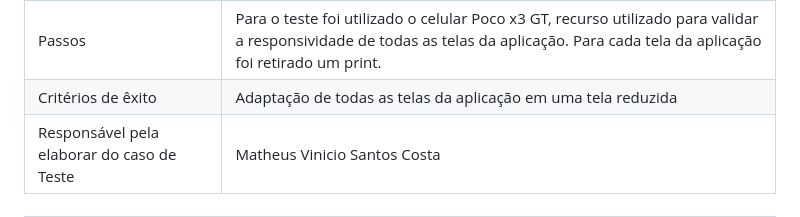
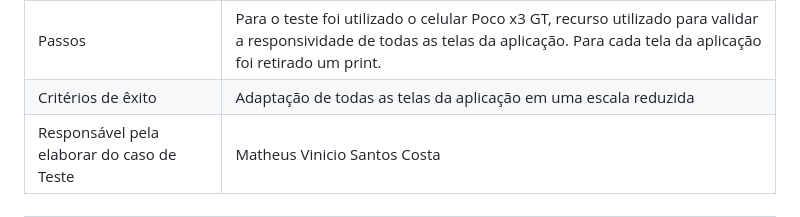
Before and after one commit to ICEI-PUC-Minas-PMV-ADS/pmv-ads-2023-2-e1-proj-web-t7-controle-de-horas-de-treinamento, a Markdown page: documentos/07-Plano de Testes de Software.md, the part around the change. Rendered like a GitHub page.

```diff
--- a/documentos/07-Plano de Testes de Software.md
+++ b/documentos/07-Plano de Testes de Software.md
@@ -16,7 +16,7 @@ Os testes funcionais a serem realizados na aplicação são descritos a seguir.
 | Requisitos Associados | RNF-02 |
 | Objetivo do Teste | Testar a responsividade das telas |
 | Passos | Para o teste foi utilizado o celular Poco x3 GT, recurso utilizado para validar a responsividade de todas as telas da aplicação. Para cada tela da aplicação foi retirado um print.
-| Critérios de êxito | Adaptação de todas as telas da aplicação em uma tela reduzida  |
+| Critérios de êxito | Adaptação de todas as telas da aplicação em uma escala reduzida  |
 | Responsável pela elaborar do caso de Teste | Matheus Vinicio Santos Costa |
 ---------------------------------------------------------------------------------------------------------------------
 |Caso de Teste    | CT-03 - Cadastro e lançamento dos cursos realizados |
```
